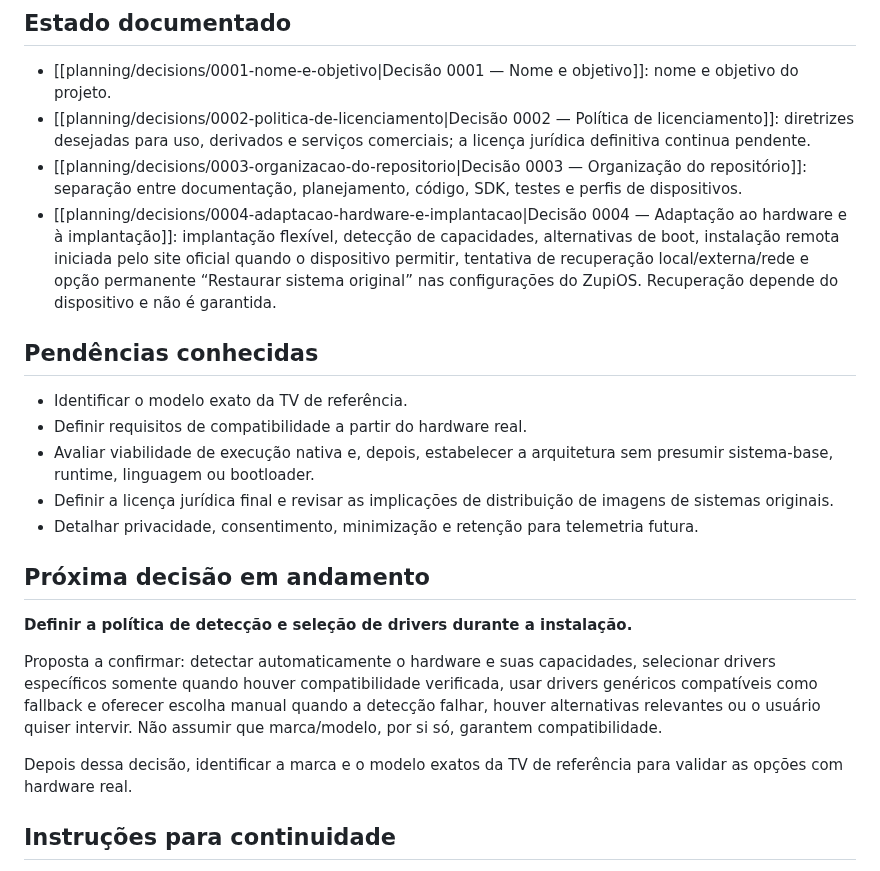
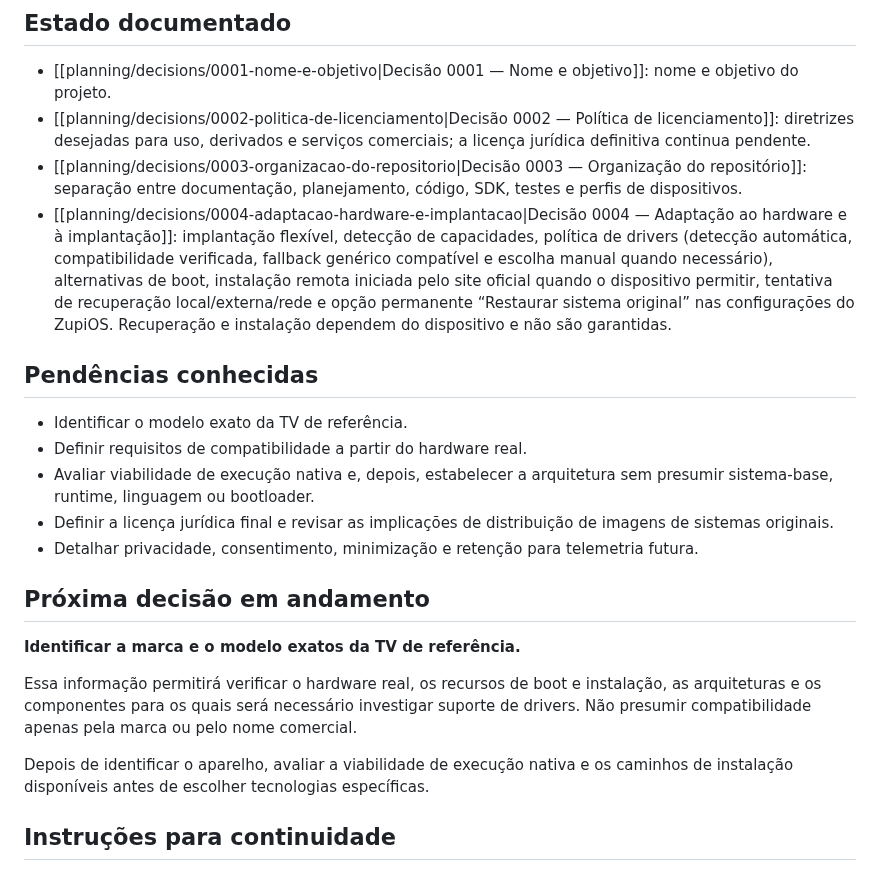
Before and after one commit to julianscunha/ZupiOS, a Markdown page: planning/Next-Steps.md, the part around the change. GitHub-like rendering.

Commit message:
Atualiza continuidade após aprovação da política de drivers

```diff
--- a/planning/Next-Steps.md
+++ b/planning/Next-Steps.md
@@ -17,7 +17,7 @@ Este documento é o ponto de retomada do trabalho. Atualize-o ao concluir uma de
 - [[planning/decisions/0001-nome-e-objetivo|Decisão 0001 — Nome e objetivo]]: nome e objetivo do projeto.
 - [[planning/decisions/0002-politica-de-licenciamento|Decisão 0002 — Política de licenciamento]]: diretrizes desejadas para uso, derivados e serviços comerciais; a licença jurídica definitiva continua pendente.
 - [[planning/decisions/0003-organizacao-do-repositorio|Decisão 0003 — Organização do repositório]]: separação entre documentação, planejamento, código, SDK, testes e perfis de dispositivos.
-- [[planning/decisions/0004-adaptacao-hardware-e-implantacao|Decisão 0004 — Adaptação ao hardware e à implantação]]: implantação flexível, detecção de capacidades, alternativas de boot, instalação remota iniciada pelo site oficial quando o dispositivo permitir, tentativa de recuperação local/externa/rede e opção permanente “Restaurar sistema original” nas configurações do ZupiOS. Recuperação depende do dispositivo e não é garantida.
+- [[planning/decisions/0004-adaptacao-hardware-e-implantacao|Decisão 0004 — Adaptação ao hardware e à implantação]]: implantação flexível, detecção de capacidades, política de drivers (detecção automática, compatibilidade verificada, fallback genérico compatível e escolha manual quando necessário), alternativas de boot, instalação remota iniciada pelo site oficial quando o dispositivo permitir, tentativa de recuperação local/externa/rede e opção permanente “Restaurar sistema original” nas configurações do ZupiOS. Recuperação e instalação dependem do dispositivo e não são garantidas.
 
 ## Pendências conhecidas
 
@@ -29,11 +29,11 @@ Este documento é o ponto de retomada do trabalho. Atualize-o ao concluir uma de
 
 ## Próxima decisão em andamento
 
-**Definir a política de detecção e seleção de drivers durante a instalação.**
+**Identificar a marca e o modelo exatos da TV de referência.**
 
-Proposta a confirmar: detectar automaticamente o hardware e suas capacidades, selecionar drivers específicos somente quando houver compatibilidade verificada, usar drivers genéricos compatíveis como fallback e oferecer escolha manual quando a detecção falhar, houver alternativas relevantes ou o usuário quiser intervir. Não assumir que marca/modelo, por si só, garantem compatibilidade.
+Essa informação permitirá verificar o hardware real, os recursos de boot e instalação, as arquiteturas e os componentes para os quais será necessário investigar suporte de drivers. Não presumir compatibilidade apenas pela marca ou pelo nome comercial.
 
-Depois dessa decisão, identificar a marca e o modelo exatos da TV de referência para validar as opções com hardware real.
+Depois de identificar o aparelho, avaliar a viabilidade de execução nativa e os caminhos de instalação disponíveis antes de escolher tecnologias específicas.
 
 ## Instruções para continuidade
 
```
